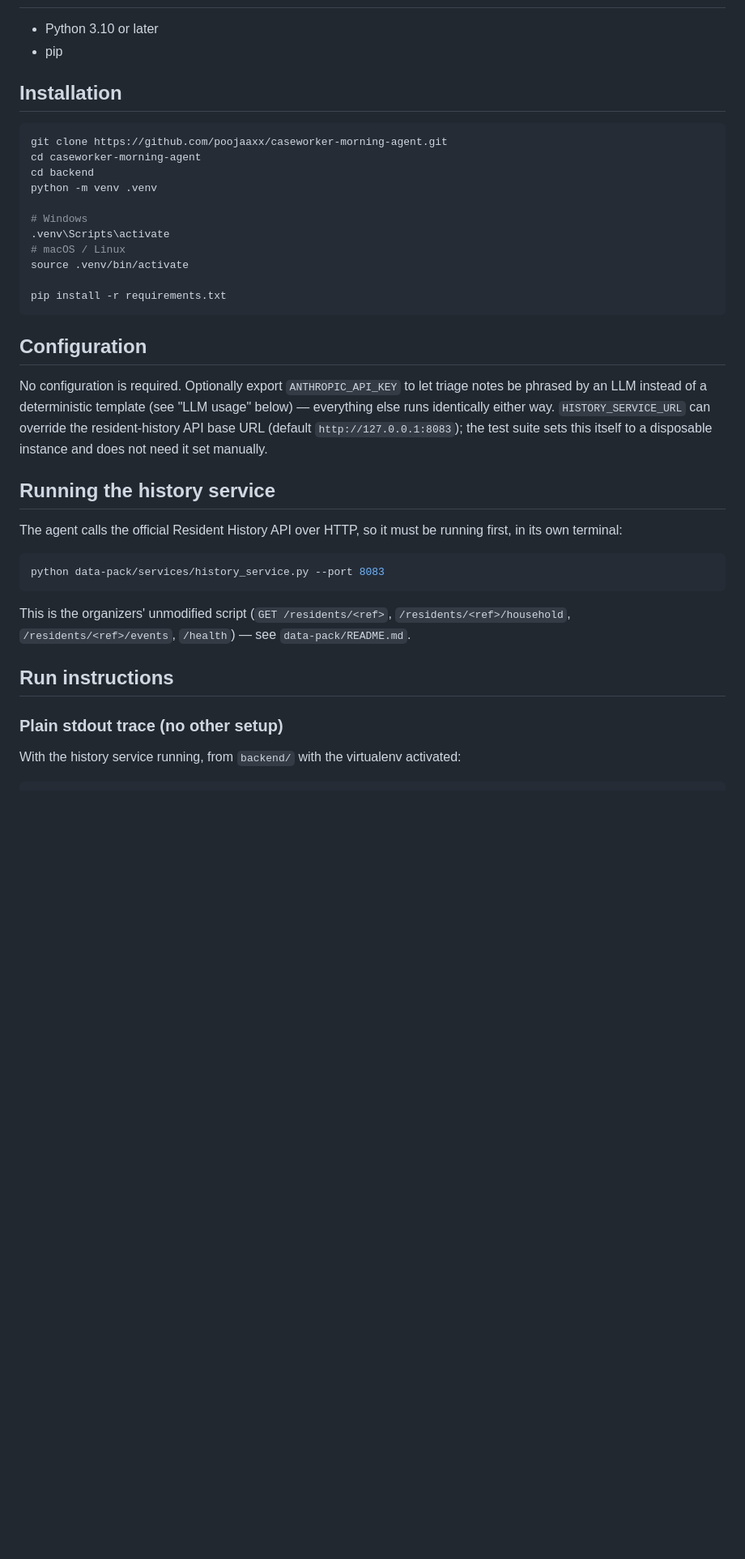
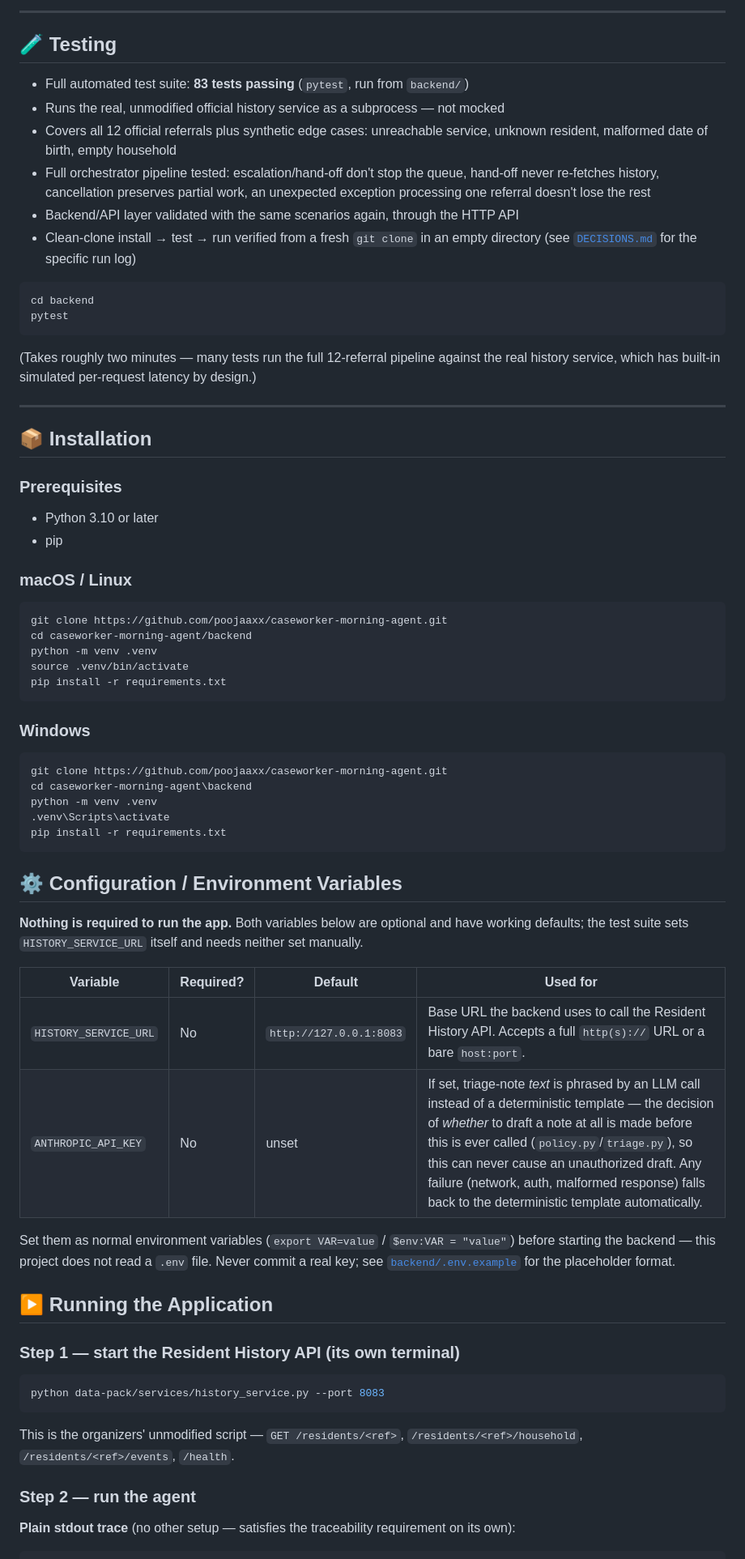
Before and after one commit to poojaaxx/caseworker-morning-agent, a Markdown page: README.md, the part around one of its changes. Shown at 81% size. Rendered like a GitHub page; blank space fills up the shorter version.

Commit message:
Restructure README into a polished, judge-friendly hackathon submission page

````diff
--- a/README.md
+++ b/README.md
@@ -270,49 +271,84 @@ new data source → add a client next to `history_client.py`.
+---
+
+## 🧪 Testing
+
+- Full automated test suite: **83 tests passing** (`pytest`, run from `backend/`)
+- Runs the real, unmodified official history service as a subprocess — not mocked
+- Covers all 12 official referrals plus synthetic edge cases: unreachable service,
+  unknown resident, malformed date of birth, empty household
+- Full orchestrator pipeline tested: escalation/hand-off don't stop the queue,
+  hand-off never re-fetches history, cancellation preserves partial work, an
+  unexpected exception processing one referral doesn't lose the rest
+- Backend/API layer validated with the same scenarios again, through the HTTP API
+- Clean-clone install → test → run verified from a fresh `git clone` in an empty
+  directory (see [`DECISIONS.md`](DECISIONS.md) for the specific run log)
+
+```bash
+cd backend
+pytest
+```
+
+(Takes roughly two minutes — many tests run the full 12-referral pipeline against the
+real history service, which has built-in simulated per-request latency by design.)
+
+---
+
+## 📦 Installation
+
+### Prerequisites
 
 - Python 3.10 or later
 - pip
 
-## Installation
+### macOS / Linux
 
 ```bash
 git clone https://github.com/poojaaxx/caseworker-morning-agent.git
-cd caseworker-morning-agent
-cd backend
+cd caseworker-morning-agent/backend
 python -m venv .venv
-
-# Windows
-.venv\Scripts\activate
-# macOS / Linux
 source .venv/bin/activate
-
 pip install -r requirements.txt
 ```
 
-## Configuration
+### Windows
 
-No configuration is required. Optionally export `ANTHROPIC_API_KEY` to let triage
-notes be phrased by an LLM instead of a deterministic template (see "LLM usage"
-below) — everything else runs identically either way. `HISTORY_SERVICE_URL` can
-override the resident-history API base URL (default `http://127.0.0.1:8083`); the
-test suite sets this itself to a disposable instance and does not need it set
-manually.
+```bash
+git clone https://github.com/poojaaxx/caseworker-morning-agent.git
+cd caseworker-morning-agent\backend
+python -m venv .venv
+.venv\Scripts\activate
+pip install -r requirements.txt
+```
 
-## Running the history service
+## ⚙️ Configuration / Environment Variables
 
-The agent calls the official Resident History API over HTTP, so it must be running
-first, in its own terminal:
+**Nothing is required to run the app.** Both variables below are optional and have
+working defaults; the test suite sets `HISTORY_SERVICE_URL` itself and needs neither
+set manually.
+
+| Variable | Required? | Default | Used for |
+|---|---|---|---|
+| `HISTORY_SERVICE_URL` | No | `http://127.0.0.1:8083` | Base URL the backend uses to call the Resident History API. Accepts a full `http(s)://` URL or a bare `host:port`. |
+| `ANTHROPIC_API_KEY` | No | unset | If set, triage-note *text* is phrased by an LLM call instead of a deterministic template — the decision of *whether* to draft a note at all is made before this is ever called (`policy.py`/`triage.py`), so this can never cause an unauthorized draft. Any failure (network, auth, malformed response) falls back to the deterministic template automatically. |
+
+Set them as normal environment variables (`export VAR=value` / `$env:VAR = "value"`)
+before starting the backend — this project does not read a `.env` file. Never commit
+a real key; see [`backend/.env.example`](backend/.env.example) for the placeholder
+format.
+
+## ▶️ Running the Application
+
+### Step 1 — start the Resident History API (its own terminal)
 
 ```bash
 python data-pack/services/history_service.py --port 8083
 ```
 
-This is the organizers' unmodified script (`GET /residents/<ref>`,
-`/residents/<ref>/household`, `/residents/<ref>/events`, `/health`) — see
-`data-pack/README.md`.
+This is the organizers' unmodified script — `GET /residents/<ref>`,
+`/residents/<ref>/household`, `/residents/<ref>/events`, `/health`.
 
-## Run instructions
+### Step 2 — run the agent
 
-### Plain stdout trace (no other setup)
-
-With the history service running, from `backend/` with the virtualenv activated:
+**Plain stdout trace** (no other setup — satisfies the traceability requirement on its own):
 
 ```bash
````
Also changed, not shown: other parts of README.md (+294 -306 lines).
